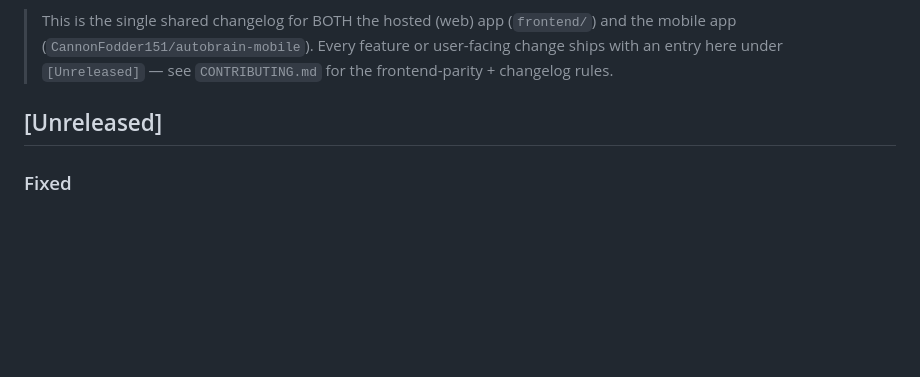
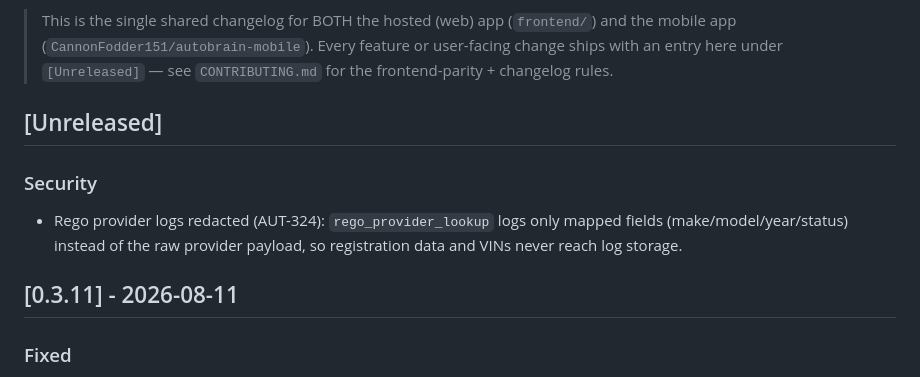
Before and after one commit to CannonFodder151/autobrainservice-website, a Markdown page: CHANGELOG.md, the part around the change. GitHub-like rendering; blank space fills up the shorter version.

Commit message:
Changelog: sync release notes from autobrain

```diff
--- a/CHANGELOG.md
+++ b/CHANGELOG.md
@@ -13,7 +13,13 @@ Format follows [Keep a Changelog](https://keepachangelog.com/).
 
 
 
+
 ## [Unreleased]
+
+### Security
+- Rego provider logs redacted (AUT-324): `rego_provider_lookup` logs only mapped fields (make/model/year/status) instead of the raw provider payload, so registration data and VINs never reach log storage.
+
+## [0.3.11] - 2026-08-11
 
 ### Fixed
 - Hosted/default blank white screen (AUT-339): frontend CSP now allowlists `https://www.gstatic.com` in `script-src`/`connect-src`/`img-src`/`font-src` so the Flutter CanvasKit engine bundle can load; previously `script-src 'self'` and `connect-src 'self'` blocked `canvaskit.js`/`canvaskit.wasm`, so the web app never bootstrapped.
```
